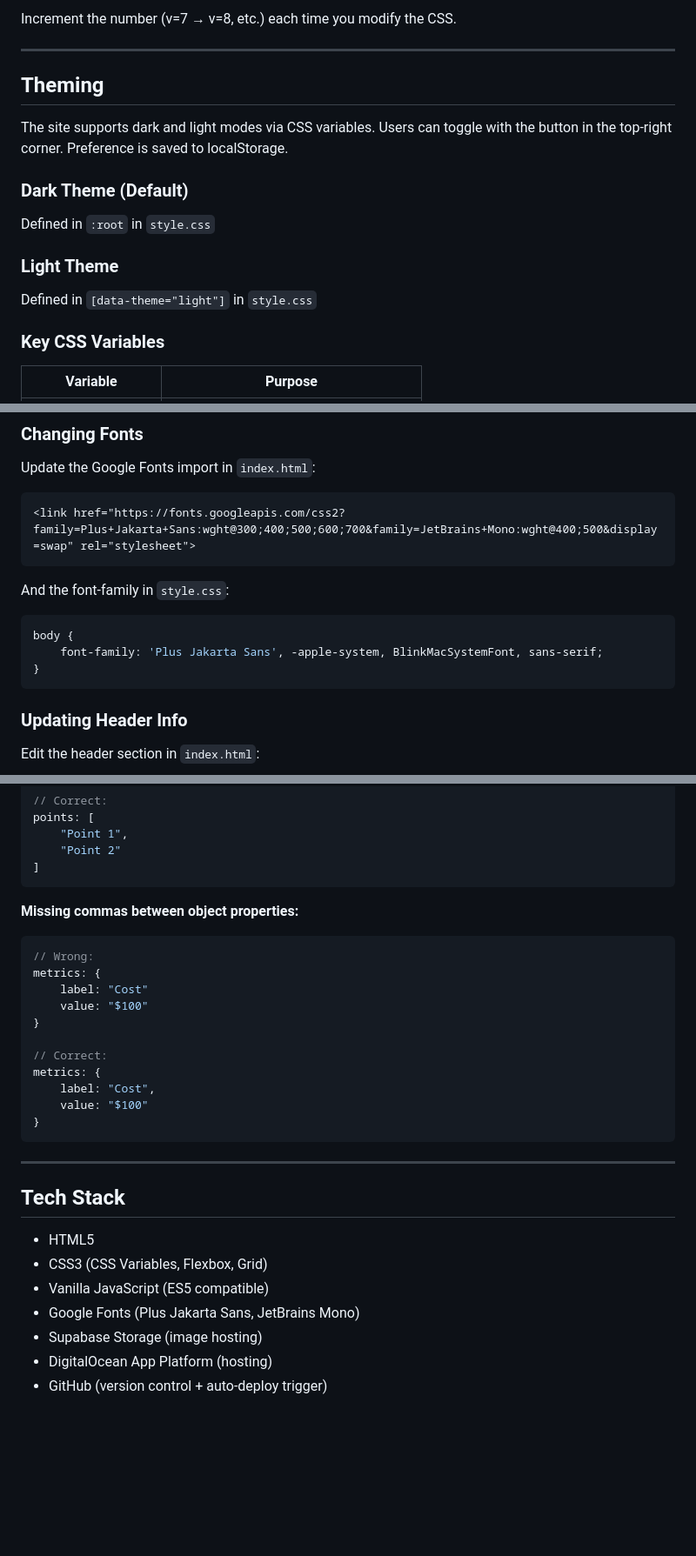
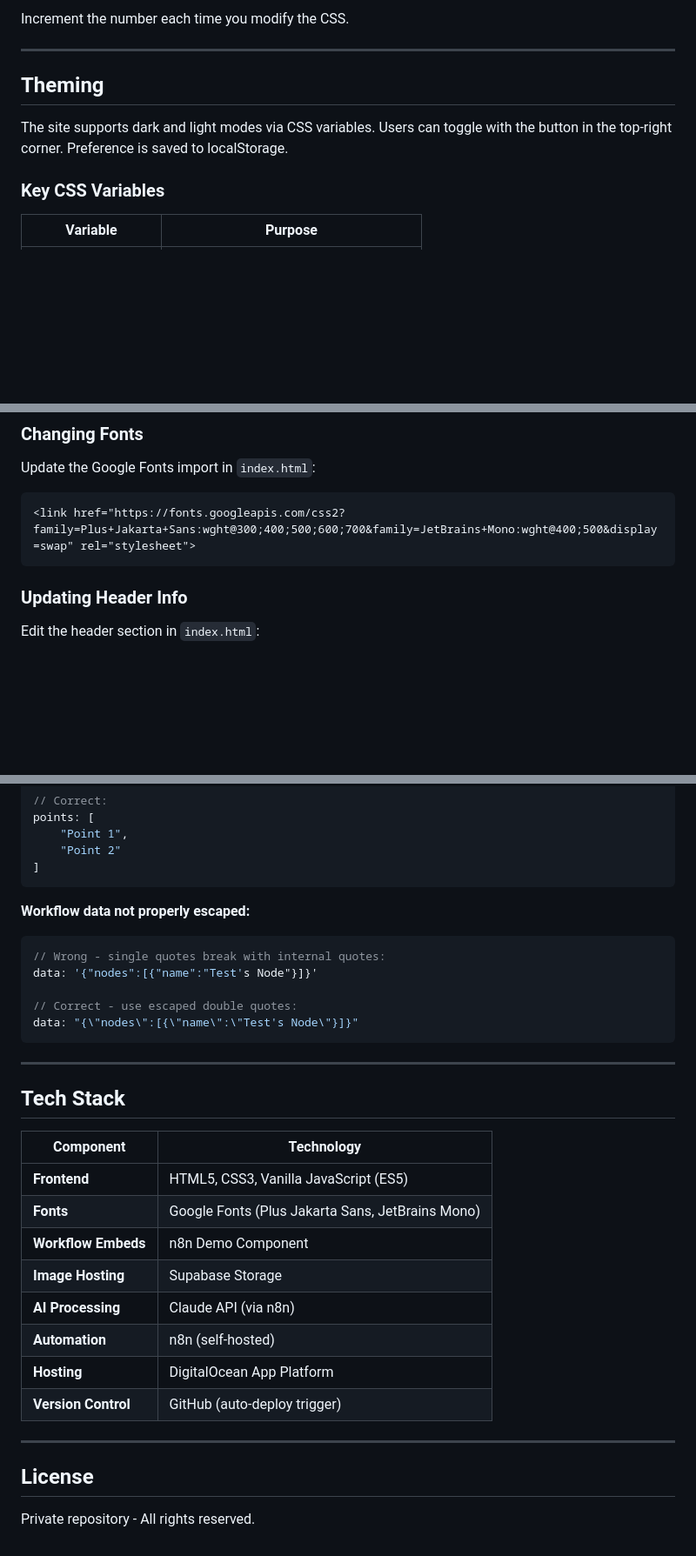
Before and after one commit to datalytyks/datalytyks_portfolio, a Markdown page: README.md, 3 parts joined by grey strips. Shown at 87% size. Drawn GitHub-style; blank space fills up the shorter version.

````diff
--- a/README.md
+++ b/README.md
@@ -143,18 +257,12 @@ DigitalOcean caches CSS files. When you update `style.css`, bump the version num
 ```
 
-Increment the number (v=7 → v=8, etc.) each time you modify the CSS.
+Increment the number each time you modify the CSS.
 
 ---
 
 ## Theming
 
 The site supports dark and light modes via CSS variables. Users can toggle with the button in the top-right corner. Preference is saved to localStorage.
-
-### Dark Theme (Default)
-Defined in `:root` in `style.css`
-
-### Light Theme
-Defined in `[data-theme="light"]` in `style.css`
 
 ### Key CSS Variables
 
@@ -248,13 +342,6 @@ Find and replace `#DC213C` in `style.css` and update the `rgba(220, 33, 60, ...)
 Update the Google Fonts import in `index.html`:
 ```html
 <link href="https://fonts.googleapis.com/css2?family=Plus+Jakarta+Sans:wght@300;400;500;600;700&family=JetBrains+Mono:wght@400;500&display=swap" rel="stylesheet">
-```
-
-And the font-family in `style.css`:
-```css
-body {
-    font-family: 'Plus Jakarta Sans', -apple-system, BlinkMacSystemFont, sans-serif;
-}
 ```
 
 ### Updating Header Info
@@ -298,29 +387,32 @@ points: [
 ]
 ```
 
-**Missing commas between object properties:**
+**Workflow data not properly escaped:**
 ```javascript
-// Wrong:
-metrics: {
-    label: "Cost"
-    value: "$100"
-}
+// Wrong - single quotes break with internal quotes:
+data: '{"nodes":[{"name":"Test's Node"}]}'
 
-// Correct:
-metrics: {
-    label: "Cost",
-    value: "$100"
-}
+// Correct - use escaped double quotes:
+data: "{\"nodes\":[{\"name\":\"Test's Node\"}]}"
 ```
 
 ---
 
 ## Tech Stack
 
-- HTML5
-- CSS3 (CSS Variables, Flexbox, Grid)
-- Vanilla JavaScript (ES5 compatible)
-- Google Fonts (Plus Jakarta Sans, JetBrains Mono)
-- Supabase Storage (image hosting)
-- DigitalOcean App Platform (hosting)
-- GitHub (version control + auto-deploy trigger)
+| Component | Technology |
+|-----------|------------|
+| **Frontend** | HTML5, CSS3, Vanilla JavaScript (ES5) |
+| **Fonts** | Google Fonts (Plus Jakarta Sans, JetBrains Mono) |
+| **Workflow Embeds** | n8n Demo Component |
+| **Image Hosting** | Supabase Storage |
+| **AI Processing** | Claude API (via n8n) |
+| **Automation** | n8n (self-hosted) |
+| **Hosting** | DigitalOcean App Platform |
+| **Version Control** | GitHub (auto-deploy trigger) |
+
+---
+
+## License
+
+Private repository - All rights reserved.
````
Also changed, not shown: other parts of README.md (+135 -33 lines).
